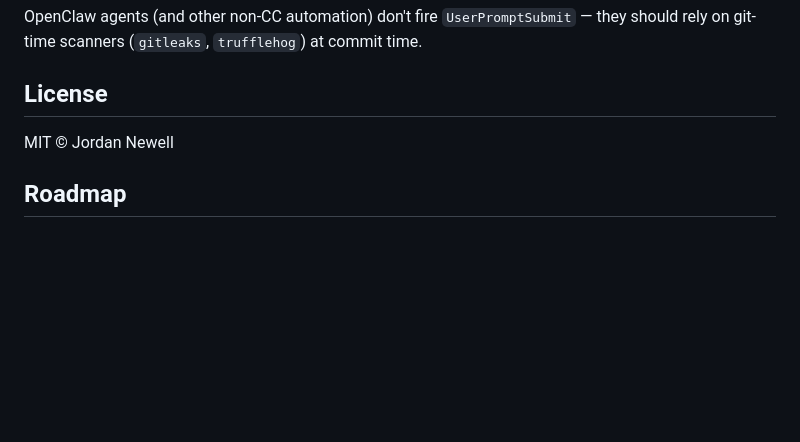
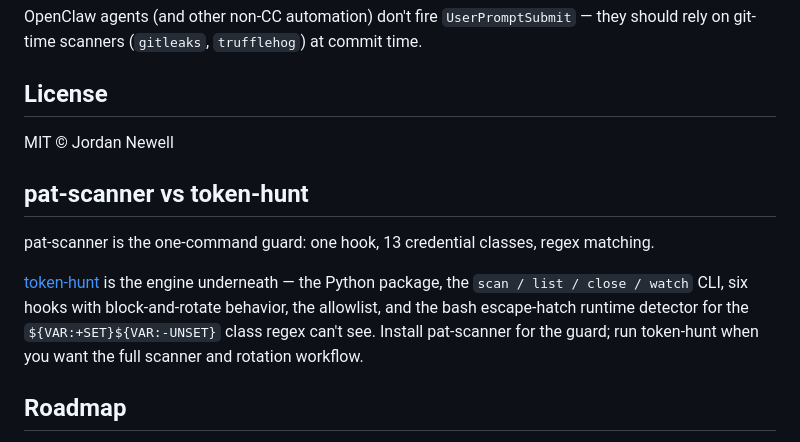
Before and after one commit to JordanNewell/pat-scanner, a Markdown page: README.md, the part around the change. Drawn GitHub-style; blank space fills up the shorter version.

Commit message:
docs: cross-link token-hunt engine

```diff
--- a/README.md
+++ b/README.md
@@ -134,6 +134,12 @@ OpenClaw agents (and other non-CC automation) don't fire `UserPromptSubmit` —
 
 MIT © Jordan Newell
 
+## pat-scanner vs token-hunt
+
+pat-scanner is the one-command guard: one hook, 13 credential classes, regex matching.
+
+[token-hunt](https://github.com/JordanNewell/token-hunt) is the engine underneath — the Python package, the `scan / list / close / watch` CLI, six hooks with block-and-rotate behavior, the allowlist, and the bash escape-hatch runtime detector for the `${VAR:+SET}${VAR:-UNSET}` class regex can't see. Install pat-scanner for the guard; run token-hunt when you want the full scanner and rotation workflow.
+
 ## Roadmap
 
 - **v0.2** — Hosted team tier (centralized audit dashboard, Slack/Teams alerting on block, SOC2 export). Separate product, OSS plugin stays free.
```
